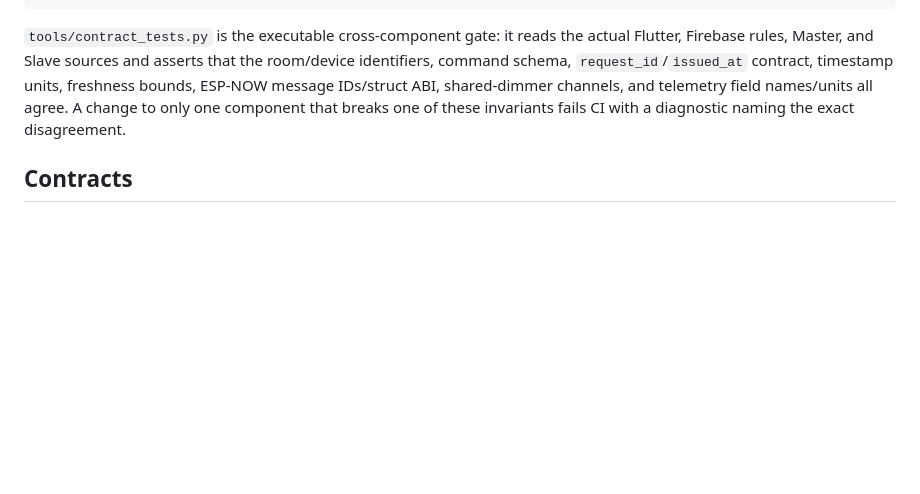
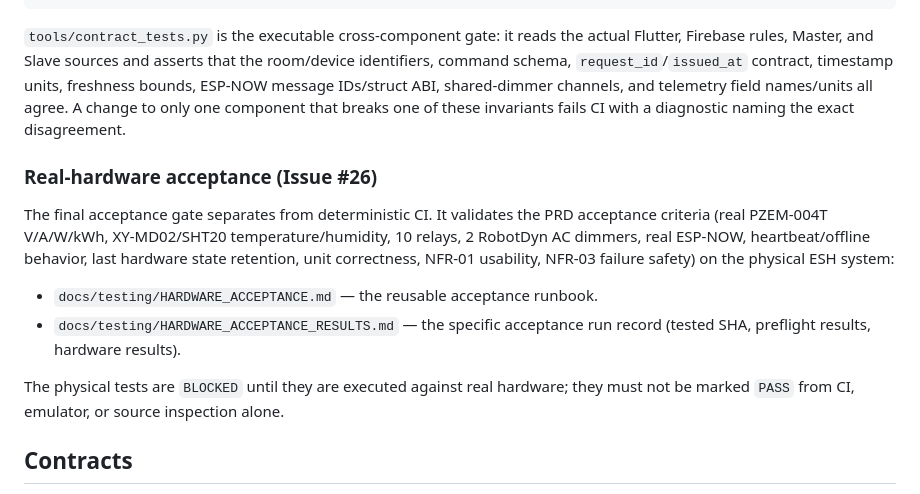
Before and after one commit to elfromsky/terbarubangetgabung, a Markdown page: README.md, the part around the change. GitHub-like rendering; blank space fills up the shorter version.

```diff
--- a/README.md
+++ b/README.md
@@ -125,6 +125,21 @@ channels, and telemetry field names/units all agree. A change to only one
 component that breaks one of these invariants fails CI with a diagnostic naming
 the exact disagreement.
 
+### Real-hardware acceptance (Issue #26)
+
+The final acceptance gate separates from deterministic CI. It validates the PRD
+acceptance criteria (real PZEM-004T V/A/W/kWh, XY-MD02/SHT20 temperature/humidity,
+10 relays, 2 RobotDyn AC dimmers, real ESP-NOW, heartbeat/offline behavior, last
+hardware state retention, unit correctness, NFR-01 usability, NFR-03 failure
+safety) on the physical ESH system:
+
+- `docs/testing/HARDWARE_ACCEPTANCE.md` — the reusable acceptance runbook.
+- `docs/testing/HARDWARE_ACCEPTANCE_RESULTS.md` — the specific acceptance run
+  record (tested SHA, preflight results, hardware results).
+
+The physical tests are `BLOCKED` until they are executed against real hardware;
+they must not be marked `PASS` from CI, emulator, or source inspection alone.
+
 ## Contracts
 
 Cross-component interfaces are documented in `contracts/`. See
```
Also changed, not shown: docs/testing/HARDWARE_ACCEPTANCE.md (added, +370 -0 lines), docs/testing/HARDWARE_ACCEPTANCE_RESULTS.md (added, +151 -0 lines).
